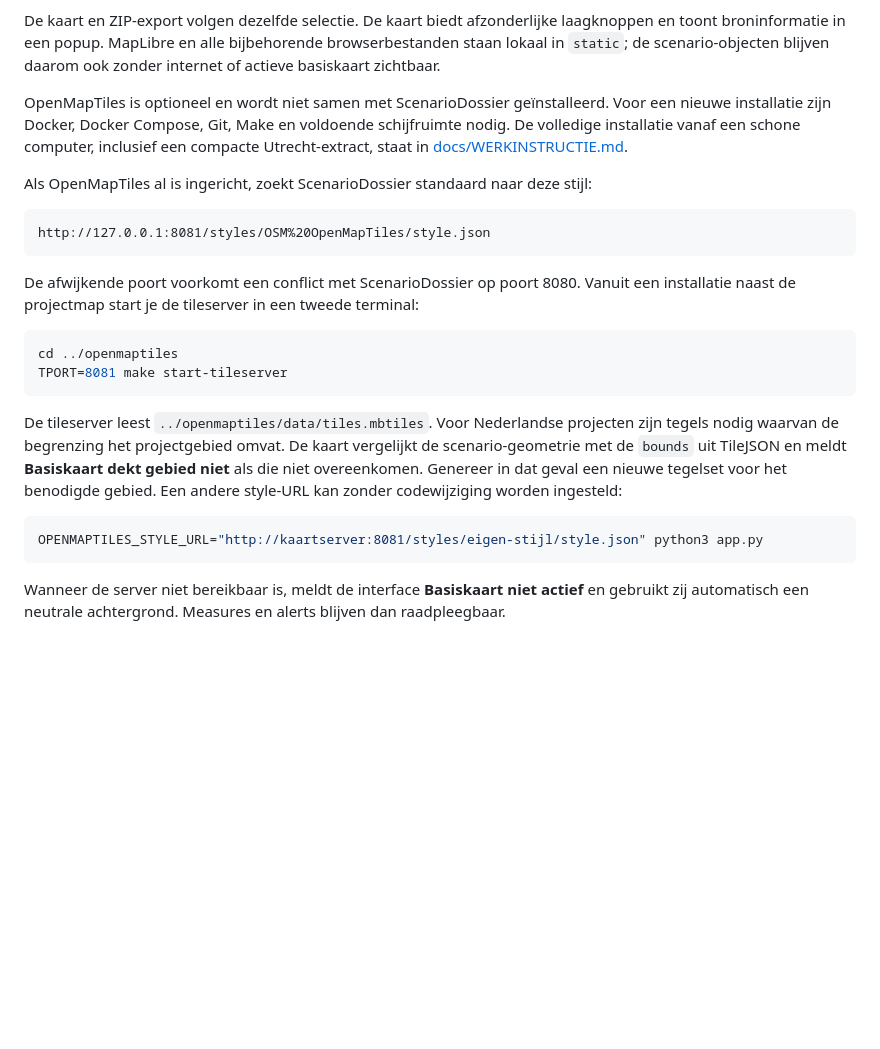
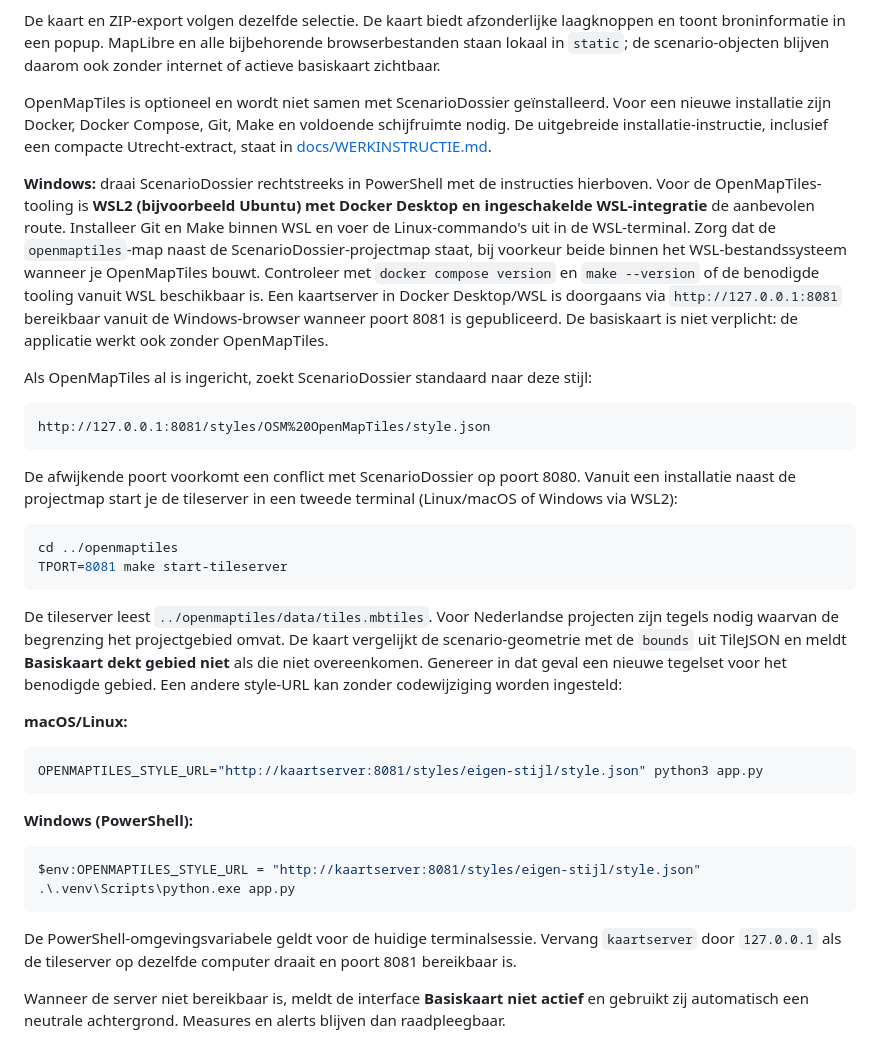
Before and after one commit to 200529-Hugo/provincie-utrecht-tygron-to-zip, a Markdown page: README.md, the part around one of its changes. Rendered like a GitHub page; blank space fills up the shorter version.

````diff
--- a/README.md
+++ b/README.md
@@ -38,7 +67,9 @@ Stap 3 toont een ruime onderdelenlijst naast een kaartpreview. Zoek op naam, typ
 
 De kaart en ZIP-export volgen dezelfde selectie. De kaart biedt afzonderlijke laagknoppen en toont broninformatie in een popup. MapLibre en alle bijbehorende browserbestanden staan lokaal in `static`; de scenario-objecten blijven daarom ook zonder internet of actieve basiskaart zichtbaar.
 
-OpenMapTiles is optioneel en wordt niet samen met ScenarioDossier geïnstalleerd. Voor een nieuwe installatie zijn Docker, Docker Compose, Git, Make en voldoende schijfruimte nodig. De volledige installatie vanaf een schone computer, inclusief een compacte Utrecht-extract, staat in [docs/WERKINSTRUCTIE.md](docs/WERKINSTRUCTIE.md#lokale-openmaptiles-basiskaart-installeren).
+OpenMapTiles is optioneel en wordt niet samen met ScenarioDossier geïnstalleerd. Voor een nieuwe installatie zijn Docker, Docker Compose, Git, Make en voldoende schijfruimte nodig. De uitgebreide installatie-instructie, inclusief een compacte Utrecht-extract, staat in [docs/WERKINSTRUCTIE.md](docs/WERKINSTRUCTIE.md#lokale-openmaptiles-basiskaart-installeren).
+
+**Windows:** draai ScenarioDossier rechtstreeks in PowerShell met de instructies hierboven. Voor de OpenMapTiles-tooling is **WSL2 (bijvoorbeeld Ubuntu) met Docker Desktop en ingeschakelde WSL-integratie** de aanbevolen route. Installeer Git en Make binnen WSL en voer de Linux-commando's uit in de WSL-terminal. Zorg dat de `openmaptiles`-map naast de ScenarioDossier-projectmap staat, bij voorkeur beide binnen het WSL-bestandssysteem wanneer je OpenMapTiles bouwt. Controleer met `docker compose version` en `make --version` of de benodigde tooling vanuit WSL beschikbaar is. Een kaartserver in Docker Desktop/WSL is doorgaans via `http://127.0.0.1:8081` bereikbaar vanuit de Windows-browser wanneer poort 8081 is gepubliceerd. De basiskaart is niet verplicht: de applicatie werkt ook zonder OpenMapTiles.
 
 Als OpenMapTiles al is ingericht, zoekt ScenarioDossier standaard naar deze stijl:
 
@@ -46,7 +77,7 @@ Als OpenMapTiles al is ingericht, zoekt ScenarioDossier standaard naar deze stij
 http://127.0.0.1:8081/styles/OSM%20OpenMapTiles/style.json
 ```
 
-De afwijkende poort voorkomt een conflict met ScenarioDossier op poort 8080. Vanuit een installatie naast de projectmap start je de tileserver in een tweede terminal:
+De afwijkende poort voorkomt een conflict met ScenarioDossier op poort 8080. Vanuit een installatie naast de projectmap start je de tileserver in een tweede terminal (Linux/macOS of Windows via WSL2):
 
 ```bash
 cd ../openmaptiles
@@ -55,9 +86,20 @@ TPORT=8081 make start-tileserver
 
 De tileserver leest `../openmaptiles/data/tiles.mbtiles`. Voor Nederlandse projecten zijn tegels nodig waarvan de begrenzing het projectgebied omvat. De kaart vergelijkt de scenario-geometrie met de `bounds` uit TileJSON en meldt **Basiskaart dekt gebied niet** als die niet overeenkomen. Genereer in dat geval een nieuwe tegelset voor het benodigde gebied. Een andere style-URL kan zonder codewijziging worden ingesteld:
 
+**macOS/Linux:**
+
 ```bash
 OPENMAPTILES_STYLE_URL="http://kaartserver:8081/styles/eigen-stijl/style.json" python3 app.py
 ```
+
+**Windows (PowerShell):**
+
+```powershell
+$env:OPENMAPTILES_STYLE_URL = "http://kaartserver:8081/styles/eigen-stijl/style.json"
+.\.venv\Scripts\python.exe app.py
+```
+
+De PowerShell-omgevingsvariabele geldt voor de huidige terminalsessie. Vervang `kaartserver` door `127.0.0.1` als de tileserver op dezelfde computer draait en poort 8081 bereikbaar is.
 
 Wanneer de server niet bereikbaar is, meldt de interface **Basiskaart niet actief** en gebruikt zij automatisch een neutrale achtergrond. Measures en alerts blijven dan raadpleegbaar.
 
````
Also changed, not shown: other parts of README.md (+31 -2 lines).
